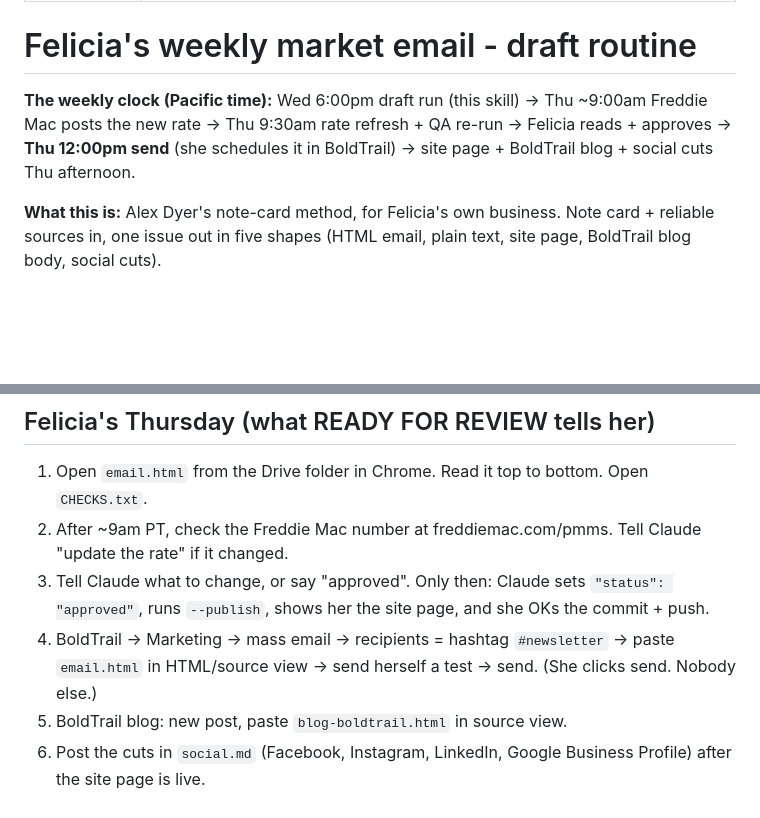
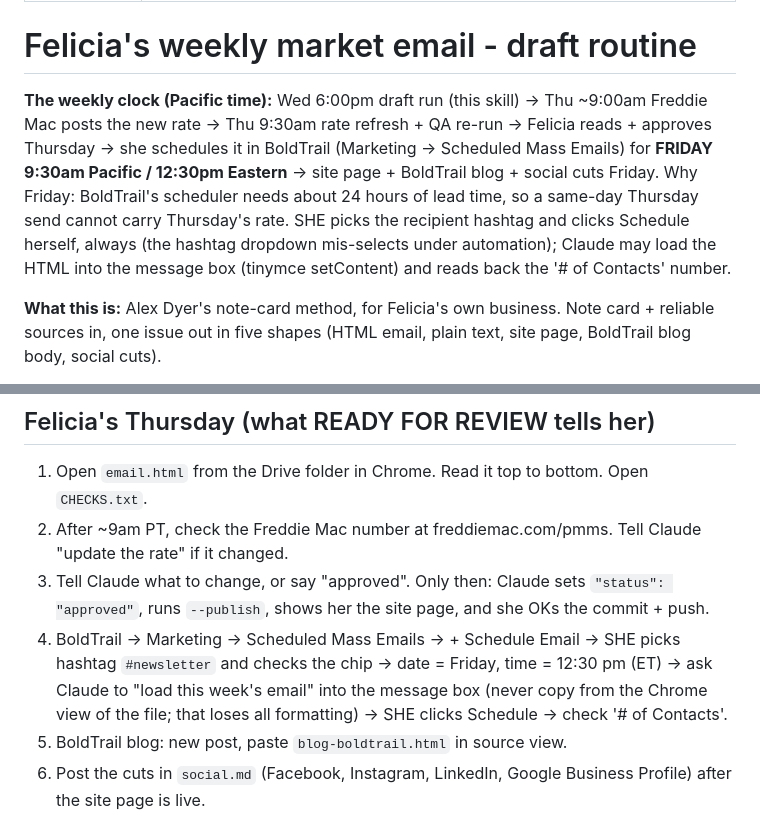
Before and after one commit to felicianevin-lgtm/felicianevin.com, a Markdown page: newsletter/ROUTINE.md, 2 parts joined by grey strips. Drawn GitHub-style; blank space fills up the shorter version.

Commit message:
Routine: send moves to Friday 9:30am PT (BoldTrail scheduler needs 24h lead)
Co-Authored-By: Claude Fable 5.1 <noreply@anthropic.com>

```diff
--- a/newsletter/ROUTINE.md
+++ b/newsletter/ROUTINE.md
@@ -5,7 +5,7 @@ description: Draft Felicia Nevin's OWN weekly market email (felicianevin.com) -
 
 # Felicia's weekly market email - draft routine
 
-**The weekly clock (Pacific time):** Wed 6:00pm draft run (this skill) -> Thu ~9:00am Freddie Mac posts the new rate -> Thu 9:30am rate refresh + QA re-run -> Felicia reads + approves -> **Thu 12:00pm send** (she schedules it in BoldTrail) -> site page + BoldTrail blog + social cuts Thu afternoon.
+**The weekly clock (Pacific time):** Wed 6:00pm draft run (this skill) -> Thu ~9:00am Freddie Mac posts the new rate -> Thu 9:30am rate refresh + QA re-run -> Felicia reads + approves Thursday -> she schedules it in BoldTrail (Marketing -> Scheduled Mass Emails) for **FRIDAY 9:30am Pacific / 12:30pm Eastern** -> site page + BoldTrail blog + social cuts Friday. Why Friday: BoldTrail's scheduler needs about 24 hours of lead time, so a same-day Thursday send cannot carry Thursday's rate. SHE picks the recipient hashtag and clicks Schedule herself, always (the hashtag dropdown mis-selects under automation); Claude may load the HTML into the message box (tinymce setContent) and reads back the '# of Contacts' number.
 
 **What this is:** Alex Dyer's note-card method, for Felicia's own business. Note card + reliable sources in, one issue out in five shapes (HTML email, plain text, site page, BoldTrail blog body, social cuts).
 
@@ -52,7 +52,7 @@ description: Draft Felicia Nevin's OWN weekly market email (felicianevin.com) -
 1. Open `email.html` from the Drive folder in Chrome. Read it top to bottom. Open `CHECKS.txt`.
 2. After ~9am PT, check the Freddie Mac number at freddiemac.com/pmms. Tell Claude "update the rate" if it changed.
 3. Tell Claude what to change, or say "approved". Only then: Claude sets `"status": "approved"`, runs `--publish`, shows her the site page, and she OKs the commit + push.
-4. BoldTrail -> Marketing -> mass email -> recipients = hashtag `#newsletter` -> paste `email.html` in HTML/source view -> send herself a test -> send. (She clicks send. Nobody else.)
+4. BoldTrail -> Marketing -> Scheduled Mass Emails -> + Schedule Email -> SHE picks hashtag `#newsletter` and checks the chip -> date = Friday, time = 12:30 pm (ET) -> ask Claude to "load this week's email" into the message box (never copy from the Chrome view of the file; that loses all formatting) -> SHE clicks Schedule -> check '# of Contacts'.
 5. BoldTrail blog: new post, paste `blog-boldtrail.html` in source view.
 6. Post the cuts in `social.md` (Facebook, Instagram, LinkedIn, Google Business Profile) after the site page is live.
 7. New subscribers: Leads sheet rows with `newsletter` = yes -> add to BoldTrail with hashtag `#newsletter`.
```
